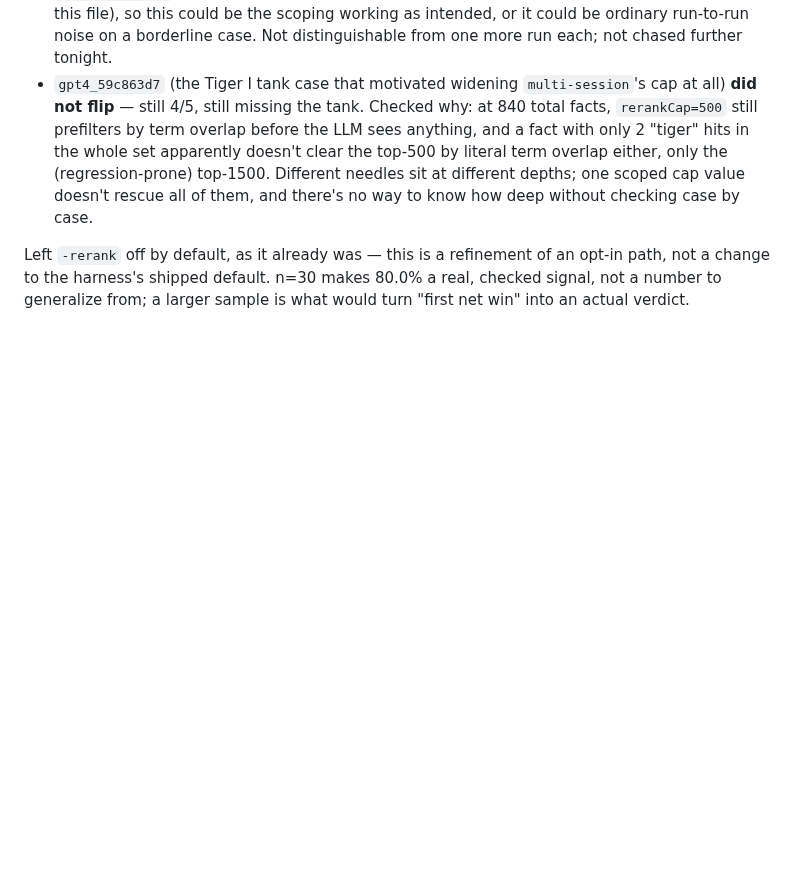
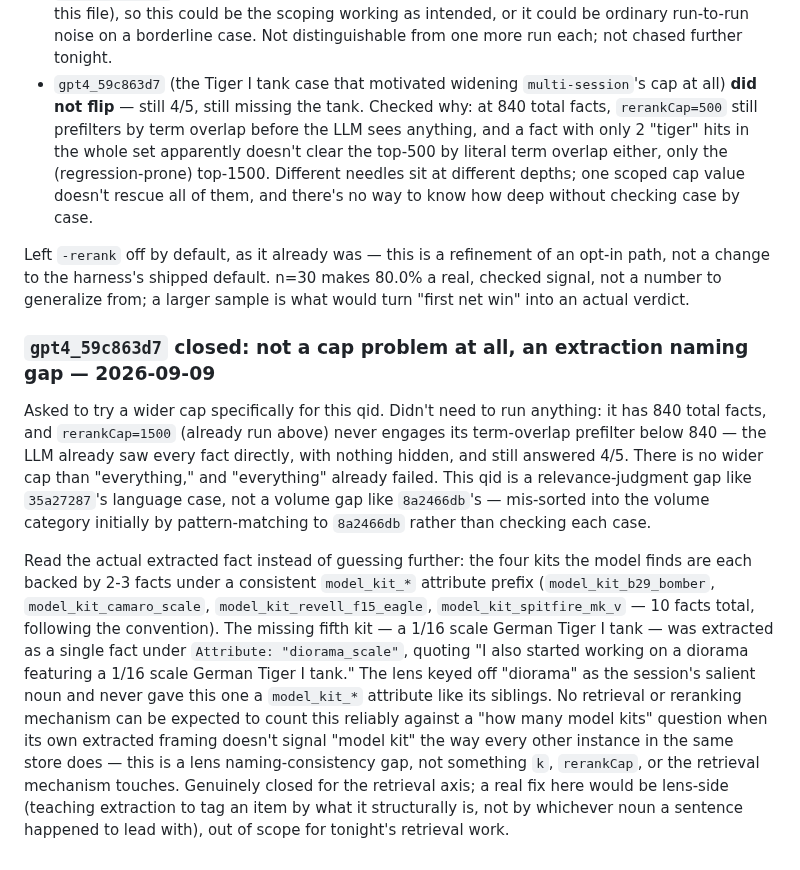
Before and after one commit to justinstimatze/winze, a Markdown page: ROADMAP.md, the part around the change. Rendered like a GitHub page; blank space fills up the shorter version.

Commit message:
ROADMAP: close gpt4_59c863d7 - lens naming gap, not a cap problem
Asked to try a wider cap for this qid specifically. Didn't need a new run:
840 total facts means rerankCap=1500 (already run) already gave the LLM
full visibility with zero prefilter, and it still missed the fifth kit.
Read the actual fact instead - the four found kits are backed by a
consistent model_kit_* attribute naming convention (10 facts), but the
missing Tiger I tank got extracted as "diorama_scale" because the lens
keyed off the session's other salient noun. No retrieval-side change
touches this; it's a lens naming-consistency gap.

Co-Authored-By: Claude Sonnet 5 <noreply@anthropic.com>
Claude-Session: https://claude.ai/code/session_014CVYzDeTX3EPJYJ7ZJHPxZ

```diff
--- a/ROADMAP.md
+++ b/ROADMAP.md
@@ -1623,3 +1623,33 @@ Left `-rerank` off by default, as it already was — this is a refinement of
 an opt-in path, not a change to the harness's shipped default. n=30 makes
 80.0% a real, checked signal, not a number to generalize from; a larger
 sample is what would turn "first net win" into an actual verdict.
+
+### `gpt4_59c863d7` closed: not a cap problem at all, an extraction naming gap — 2026-09-09
+
+Asked to try a wider cap specifically for this qid. Didn't need to run
+anything: it has 840 total facts, and `rerankCap=1500` (already run above)
+never engages its term-overlap prefilter below 840 — the LLM already saw
+every fact directly, with nothing hidden, and still answered 4/5. There is
+no wider cap than "everything," and "everything" already failed. This
+qid is a relevance-judgment gap like `35a27287`'s language case, not a
+volume gap like `8a2466db`'s — mis-sorted into the volume category
+initially by pattern-matching to `8a2466db` rather than checking each case.
+
+Read the actual extracted fact instead of guessing further: the four kits
+the model finds are each backed by 2-3 facts under a consistent
+`model_kit_*` attribute prefix (`model_kit_b29_bomber`, `model_kit_camaro_scale`,
+`model_kit_revell_f15_eagle`, `model_kit_spitfire_mk_v` — 10 facts total,
+following the convention). The missing fifth kit — a 1/16 scale German
+Tiger I tank — was extracted as a single fact under `Attribute:
+"diorama_scale"`, quoting "I also started working on a diorama featuring a
+1/16 scale German Tiger I tank." The lens keyed off "diorama" as the
+session's salient noun and never gave this one a `model_kit_*` attribute
+like its siblings. No retrieval or reranking mechanism can be expected to
+count this reliably against a "how many model kits" question when its own
+extracted framing doesn't signal "model kit" the way every other instance
+in the same store does — this is a lens naming-consistency gap, not
+something `k`, `rerankCap`, or the retrieval mechanism touches. Genuinely
+closed for the retrieval axis; a real fix here would be lens-side (teaching
+extraction to tag an item by what it structurally is, not by whichever noun
+a sentence happened to lead with), out of scope for tonight's retrieval
+work.
```
